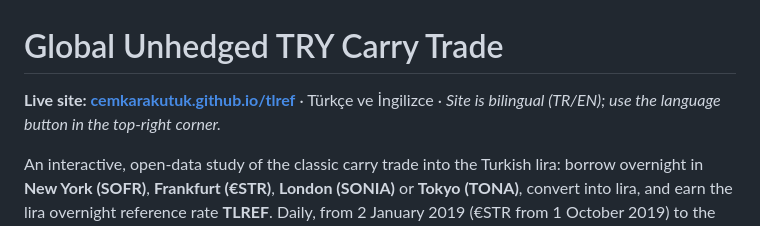
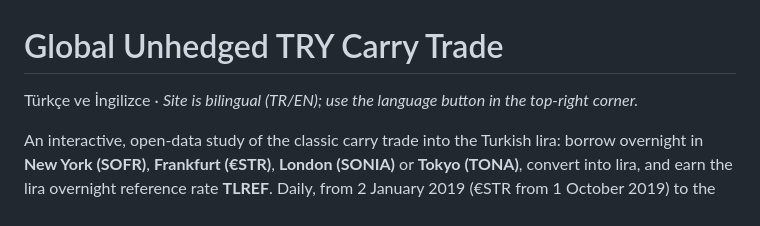
Before and after one commit to CemKarakutuk/tryunhedgedcarrytrade, a Markdown page: README.md, the part around the change. Rendered like a GitHub page.

```diff
--- a/README.md
+++ b/README.md
@@ -1,6 +1,6 @@
 # Global Unhedged TRY Carry Trade
 
-**Live site: [cemkarakutuk.github.io/tlref](https://cemkarakutuk.github.io/tlref/)** · Türkçe ve İngilizce · *Site is bilingual (TR/EN); use the language button in the top-right corner.*
+Türkçe ve İngilizce · *Site is bilingual (TR/EN); use the language button in the top-right corner.*
 
 An interactive, open-data study of the classic carry trade into the Turkish lira: borrow overnight in **New York (SOFR)**, **Frankfurt (€STR)**, **London (SONIA)** or **Tokyo (TONA)**, convert into lira, and earn the lira overnight reference rate **TLREF**. Daily, from 2 January 2019 (€STR from 1 October 2019) to the present.
 
```
